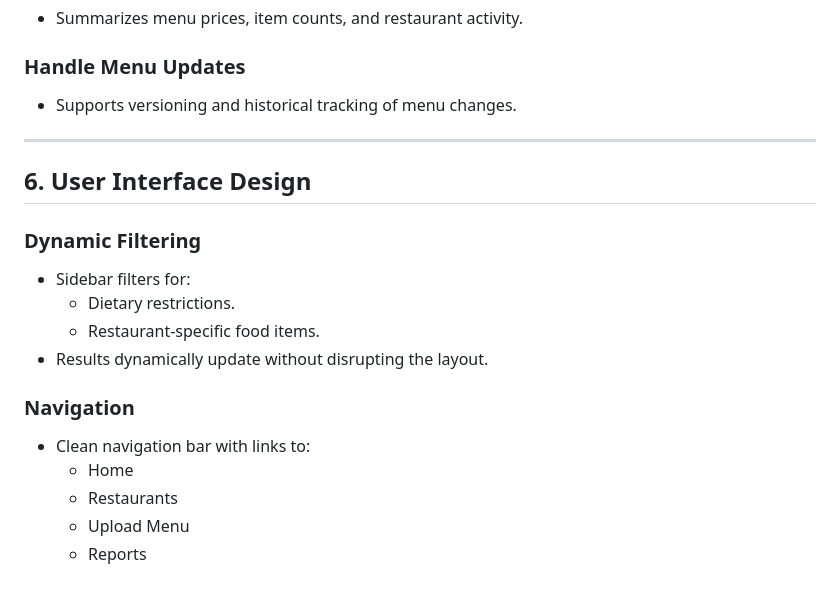
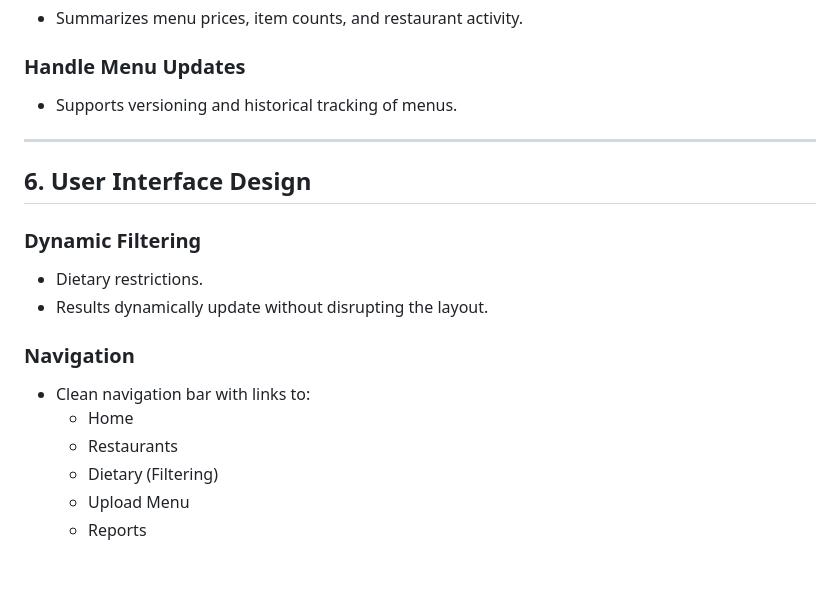
Before and after one commit to Shadowjumper3000/DataBases-MenuExtraction, a Markdown page: Design_Decisions.md, the part around the change. Drawn GitHub-style.

```diff
--- a/Design_Decisions.md
+++ b/Design_Decisions.md
@@ -114,7 +114,7 @@
 
 ### **Handle Menu Updates**
 
-- Supports versioning and historical tracking of menu changes.
+- Supports versioning and historical tracking of menus.
 
 ---
 
@@ -122,9 +122,7 @@
 
 ### **Dynamic Filtering**
 
-- Sidebar filters for:
-  - Dietary restrictions.
-  - Restaurant-specific food items.
+- Dietary restrictions.
 - Results dynamically update without disrupting the layout.
 
 ### **Navigation**
@@ -132,5 +130,6 @@
 - Clean navigation bar with links to:
   - Home
   - Restaurants
+  - Dietary (Filtering)
   - Upload Menu
   - Reports
```
Also changed, not shown: design.md (+20 -0 lines).
